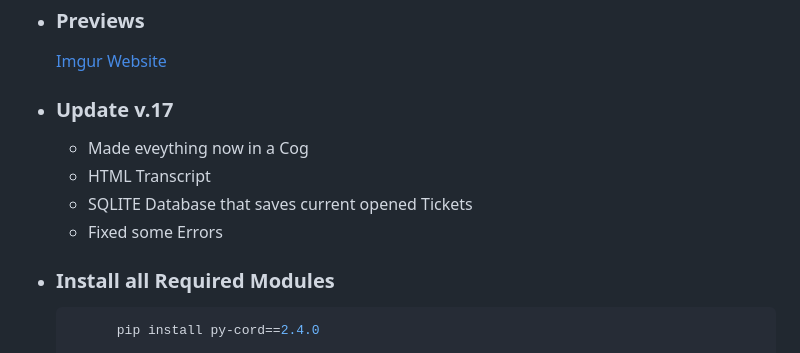
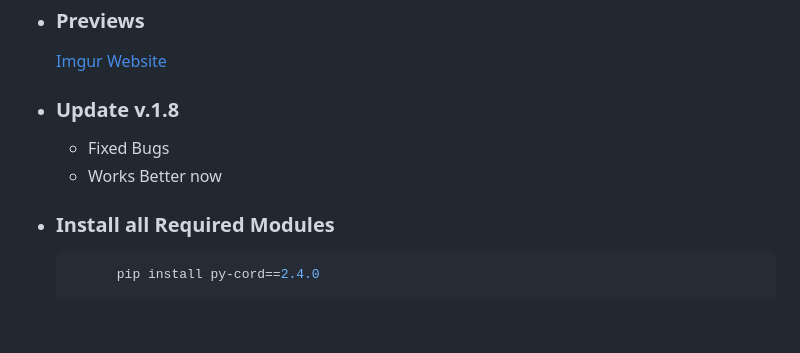
Before and after one commit to Simoneeeeeeee/Discord-Select-Menu-Ticket-Bot, a Markdown page: README.md, the part around the change. Rendered like a GitHub page; blank space fills up the shorter version.

````diff
--- a/README.md
+++ b/README.md
@@ -9,11 +9,9 @@
 
 - ### Previews
     <a align=left href='https://imgur.com/a/Z3wAn4c' target="_blank">Imgur Website</a>
-- ### Update v.17
-  - Made eveything now in a Cog
-  - HTML Transcript
-  - SQLITE Database that saves current opened Tickets
-  - Fixed some Errors
+- ### Update v.1.8
+  - Fixed Bugs
+  - Works Better now
 - ### Install all Required Modules
   ```sh
         pip install py-cord==2.4.0
````
